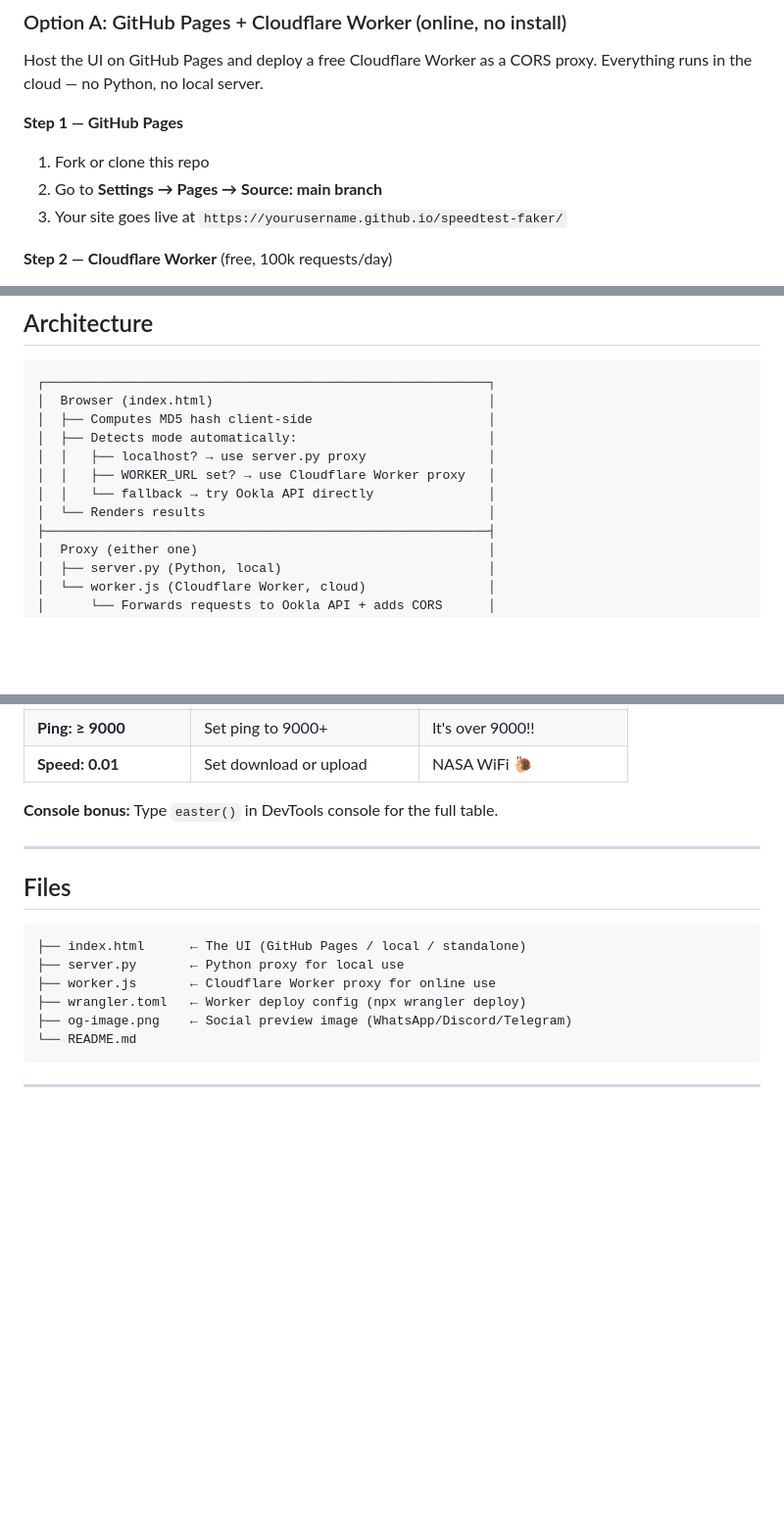
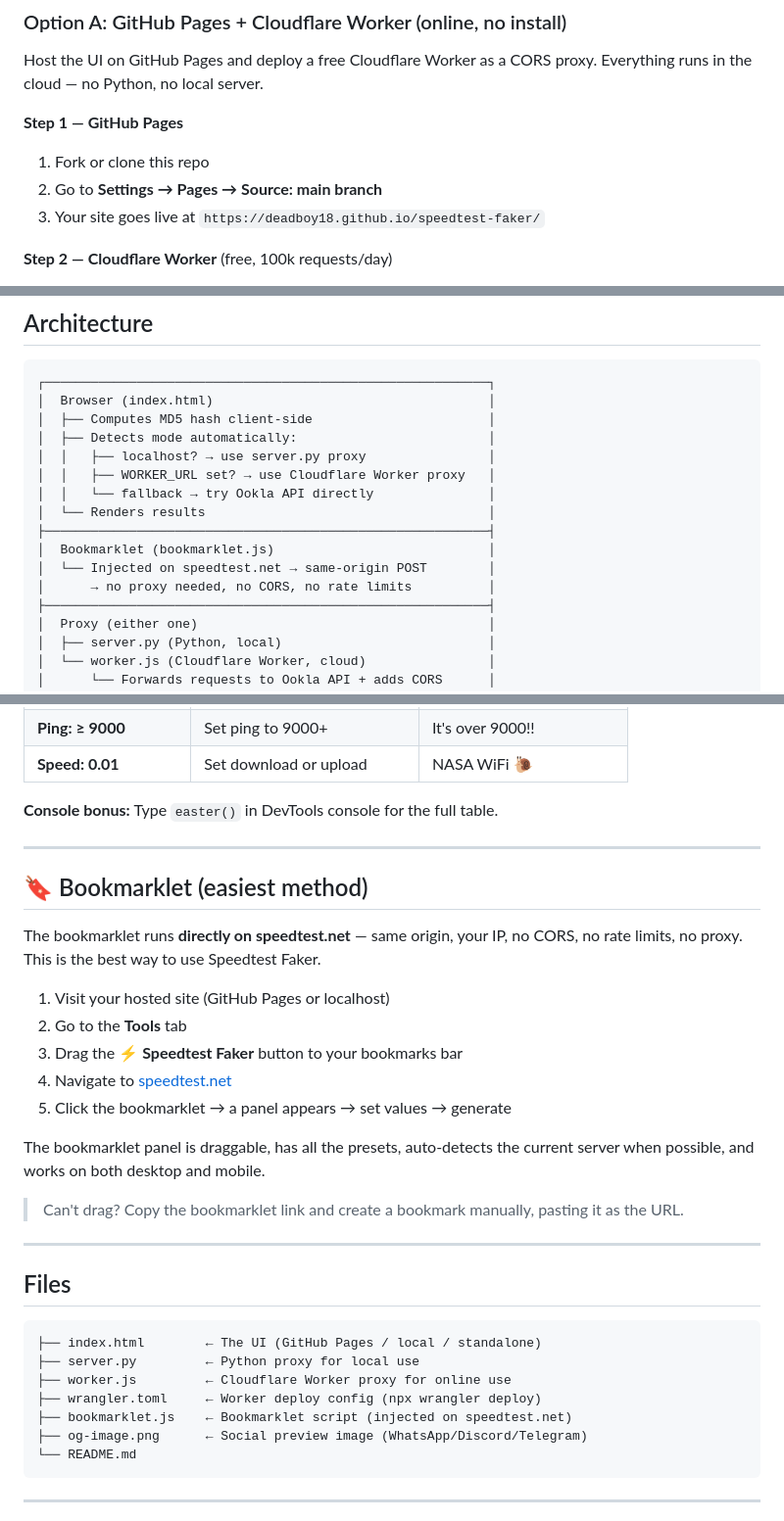
Before and after one commit to deadboy18/speedtest-faker, a Markdown page: README.md, 3 parts joined by grey strips. Shown at 98% size. Rendered like a GitHub page; folded sections open; blank space fills up the shorter version.

````diff
--- a/README.md
+++ b/README.md
@@ -40,7 +40,7 @@ Host the UI on GitHub Pages and deploy a free Cloudflare Worker as a CORS proxy.
 
 1. Fork or clone this repo
 2. Go to **Settings → Pages → Source: main branch**
-3. Your site goes live at `https://yourusername.github.io/speedtest-faker/`
+3. Your site goes live at `https://deadboy18.github.io/speedtest-faker/`
 
 **Step 2 — Cloudflare Worker** (free, 100k requests/day)
 
@@ -130,6 +131,10 @@ Double-click `index.html`. Server search and generation will attempt to call Ook
 │  │   ├── WORKER_URL set? → use Cloudflare Worker proxy   │
 │  │   └── fallback → try Ookla API directly               │
 │  └── Renders results                                     │
+├──────────────────────────────────────────────────────────┤
+│  Bookmarklet (bookmarklet.js)                            │
+│  └── Injected on speedtest.net → same-origin POST        │
+│      → no proxy needed, no CORS, no rate limits          │
 ├──────────────────────────────────────────────────────────┤
 │  Proxy (either one)                                      │
 │  ├── server.py (Python, local)                           │
@@ -187,14 +192,31 @@ The tier badges are heuristic guesses based on the server's sponsor name. Ookla'
 
 ---
 
+## 🔖 Bookmarklet (easiest method)
+
+The bookmarklet runs **directly on speedtest.net** — same origin, your IP, no CORS, no rate limits, no proxy. This is the best way to use Speedtest Faker.
+
+1. Visit your hosted site (GitHub Pages or localhost)
+2. Go to the **Tools** tab
+3. Drag the **⚡ Speedtest Faker** button to your bookmarks bar
+4. Navigate to [speedtest.net](https://www.speedtest.net)
+5. Click the bookmarklet → a panel appears → set values → generate
+
+The bookmarklet panel is draggable, has all the presets, auto-detects the current server when possible, and works on both desktop and mobile.
+
+> Can't drag? Copy the bookmarklet link and create a bookmark manually, pasting it as the URL.
+
+---
+
 ## Files
 
 ```
-├── index.html      ← The UI (GitHub Pages / local / standalone)
-├── server.py       ← Python proxy for local use
-├── worker.js       ← Cloudflare Worker proxy for online use
-├── wrangler.toml   ← Worker deploy config (npx wrangler deploy)
-├── og-image.png    ← Social preview image (WhatsApp/Discord/Telegram)
+├── index.html        ← The UI (GitHub Pages / local / standalone)
+├── server.py         ← Python proxy for local use
+├── worker.js         ← Cloudflare Worker proxy for online use
+├── wrangler.toml     ← Worker deploy config (npx wrangler deploy)
+├── bookmarklet.js    ← Bookmarklet script (injected on speedtest.net)
+├── og-image.png      ← Social preview image (WhatsApp/Discord/Telegram)
 └── README.md
 ```
 
````
Also changed, not shown: other parts of README.md (+1 -0 lines).
